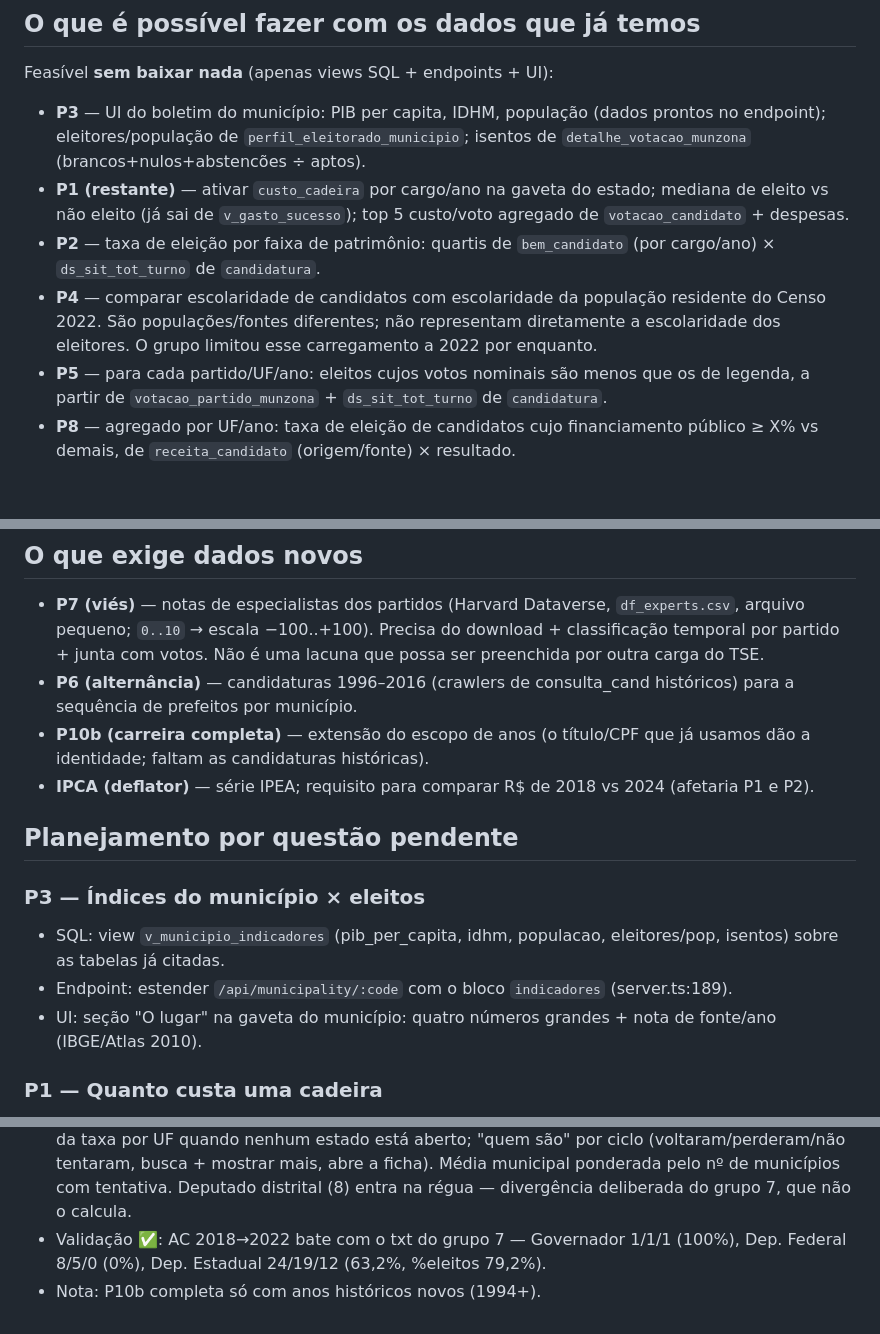
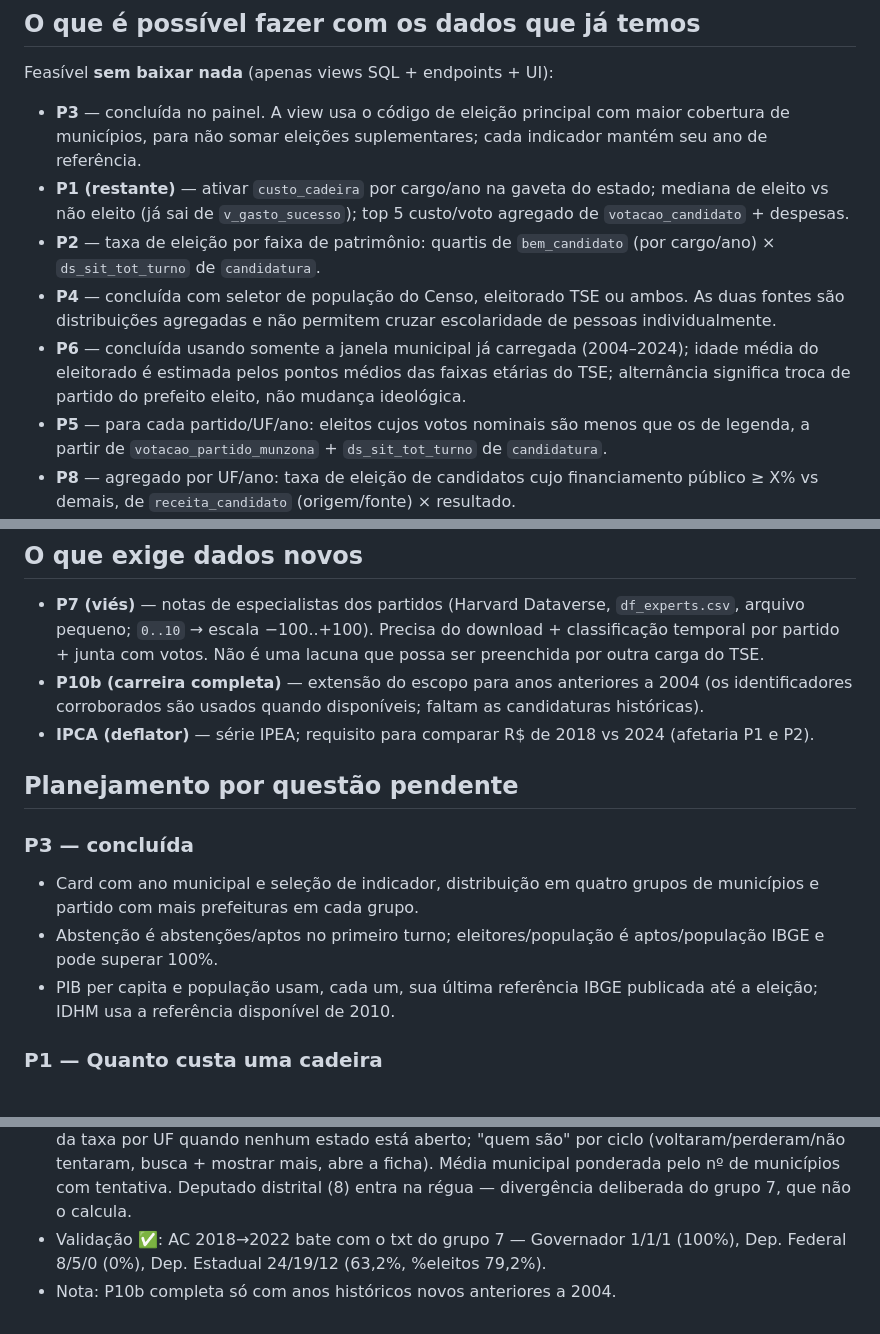
Before and after one commit to focarica/analise-eleicoes, a Markdown page: docs/pendencias-questoes.md, 3 parts joined by grey strips. Drawn GitHub-style; blank space fills up the shorter version.

```diff
--- a/docs/pendencias-questoes.md
+++ b/docs/pendencias-questoes.md
@@ -35,10 +35,11 @@ Escopo da nossa carga (`BDR-TSE`): UFs **AC, AL, BA, DF, RO, SP** nos pleitos de
 
 Feasível **sem baixar nada** (apenas views SQL + endpoints + UI):
 
-- **P3** — UI do boletim do município: PIB per capita, IDHM, população (dados prontos no endpoint); eleitores/população de `perfil_eleitorado_municipio`; isentos de `detalhe_votacao_munzona` (brancos+nulos+abstencões ÷ aptos).
+- **P3** — concluída no painel. A view usa o código de eleição principal com maior cobertura de municípios, para não somar eleições suplementares; cada indicador mantém seu ano de referência.
 - **P1 (restante)** — ativar `custo_cadeira` por cargo/ano na gaveta do estado; mediana de eleito vs não eleito (já sai de `v_gasto_sucesso`); top 5 custo/voto agregado de `votacao_candidato` + despesas.
 - **P2** — taxa de eleição por faixa de patrimônio: quartis de `bem_candidato` (por cargo/ano) × `ds_sit_tot_turno` de `candidatura`.
-- **P4** — comparar escolaridade de candidatos com escolaridade da população residente do Censo 2022. São populações/fontes diferentes; não representam diretamente a escolaridade dos eleitores. O grupo limitou esse carregamento a 2022 por enquanto.
+- **P4** — concluída com seletor de população do Censo, eleitorado TSE ou ambos. As duas fontes são distribuições agregadas e não permitem cruzar escolaridade de pessoas individualmente.
+- **P6** — concluída usando somente a janela municipal já carregada (2004–2024); idade média do eleitorado é estimada pelos pontos médios das faixas etárias do TSE; alternância significa troca de partido do prefeito eleito, não mudança ideológica.
 - **P5** — para cada partido/UF/ano: eleitos cujos votos nominais são menos que os de legenda, a partir de `votacao_partido_munzona` + `ds_sit_tot_turno` de `candidatura`.
 - **P8** — agregado por UF/ano: taxa de eleição de candidatos cujo financiamento público ≥ X% vs demais, de `receita_candidato` (origem/fonte) × resultado.
 - **P10a (escopo)** — reeleição dentro da janela: prefeito/vereador 2020→2024 e governador/deputado estadual 2018→2022, ligando pessoas por `nr_titulo_eleitoral_candidato`/CPF (mesma chave do `ID_PESSOA_PROJETO`): eleitos → tentaram → reeleitos por cargo e UF.
@@ -46,16 +47,15 @@ Feasível **sem baixar nada** (apenas views SQL + endpoints + UI):
 ## O que exige dados novos
 
 - **P7 (viés)** — notas de especialistas dos partidos (Harvard Dataverse, `df_experts.csv`, arquivo pequeno; `0..10` → escala −100..+100). Precisa do download + classificação temporal por partido + junta com votos. Não é uma lacuna que possa ser preenchida por outra carga do TSE.
-- **P6 (alternância)** — candidaturas 1996–2016 (crawlers de consulta_cand históricos) para a sequência de prefeitos por município.
-- **P10b (carreira completa)** — extensão do escopo de anos (o título/CPF que já usamos dão a identidade; faltam as candidaturas históricas).
+- **P10b (carreira completa)** — extensão do escopo para anos anteriores a 2004 (os identificadores corroborados são usados quando disponíveis; faltam as candidaturas históricas).
 - **IPCA (deflator)** — série IPEA; requisito para comparar R$ de 2018 vs 2024 (afetaria P1 e P2).
 
 ## Planejamento por questão pendente
 
-### P3 — Índices do município × eleitos
-- SQL: view `v_municipio_indicadores` (pib_per_capita, idhm, populacao, eleitores/pop, isentos) sobre as tabelas já citadas.
-- Endpoint: estender `/api/municipality/:code` com o bloco `indicadores` (server.ts:189).
-- UI: seção "O lugar" na gaveta do município: quatro números grandes + nota de fonte/ano (IBGE/Atlas 2010).
+### P3 — concluída
+- Card com ano municipal e seleção de indicador, distribuição em quatro grupos de municípios e partido com mais prefeituras em cada grupo.
+- Abstenção é abstenções/aptos no primeiro turno; eleitores/população é aptos/população IBGE e pode superar 100%.
+- PIB per capita e população usam, cada um, sua última referência IBGE publicada até a eleição; IDHM usa a referência disponível de 2010.
 
 ### P1 — Quanto custa uma cadeira
 - SQL: view `v_custo_cadeira_ano` (cargo × UF × ano: gasto_total, eleitos, custo_cadeira, gasto_por_cadeira, medianas eleito/não eleito, custo por voto).
@@ -87,4 +92,4 @@ Feasível **sem baixar nada** (apenas views SQL + endpoints + UI):
 - Endpoint ✅: `/api/reeleicao?uf` (fichas por cargo × ciclo + média do cargo e ranking por estado; municipais trazem `municipiosComTentativa` para ponderar a média) e `/api/reeleicao/pessoas?uf&cargo&eleitos_em&grupo&q&limite&desde`.
 - UI ✅: seção "Reeleição: quem volta?" — chips de cargo; **coluna empilhada por ciclo** (os 100% são os eleitos: voltou / tentou e perdeu / não tentou; número acima = taxa sobre quem tentou; "média mun." em prefeito/vereador — em vez de linha porque a amostra tem 1 ciclo por cargo); tabela por ciclo com **(% eleitos)** (tentaram/eleitos) e linha Total; **Resumo "todas as eleições somadas"** por cargo (com UF: do estado; sem UF: da amostra) + linha **municipais combinados (prefeito + vereador)** + lista **"fora do cálculo"** (ciclos sem eleição seguinte na base); ranking da taxa por UF quando nenhum estado está aberto; "quem são" por ciclo (voltaram/perderam/não tentaram, busca + mostrar mais, abre a ficha). Média municipal ponderada pelo nº de municípios com tentativa. Deputado distrital (8) entra na régua — divergência deliberada do grupo 7, que não o calcula.
 - Validação ✅: AC 2018→2022 bate com o txt do grupo 7 — Governador 1/1/1 (100%), Dep. Federal 8/5/0 (0%), Dep. Estadual 24/19/12 (63,2%, %eleitos 79,2%).
-- Nota: P10b completa só com anos históricos novos (1994+).
+- Nota: P10b completa só com anos históricos novos anteriores a 2004.
```
Also changed, not shown: other parts of docs/pendencias-questoes.md (+16 -11 lines), frontend/README.md (+13 -3 lines).
